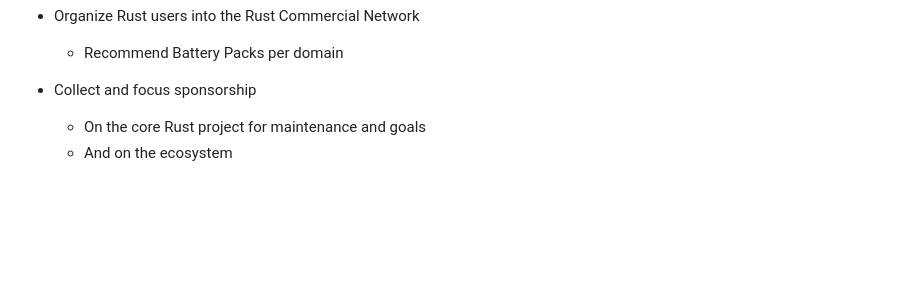
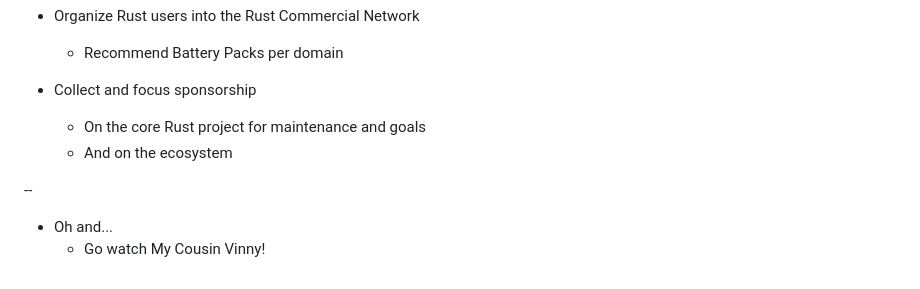
Before and after one commit to nikomatsakis/rusts-big-moment-2026, a Markdown page: index.md, the part around the change. Rendered like a GitHub page; blank space fills up the shorter version.

Commit message:
one last joke

```diff
--- a/index.md
+++ b/index.md
@@ -1250,3 +1250,7 @@ It's been a real pleasure speaking here today, and I want to give thanks to the
 * Collect and focus sponsorship
     * On the core Rust project for maintenance and goals
     * And on the ecosystem
+
+--
+* Oh and...
+    * Go watch My Cousin Vinny!
```
